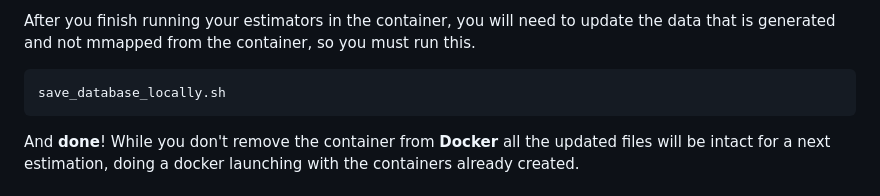
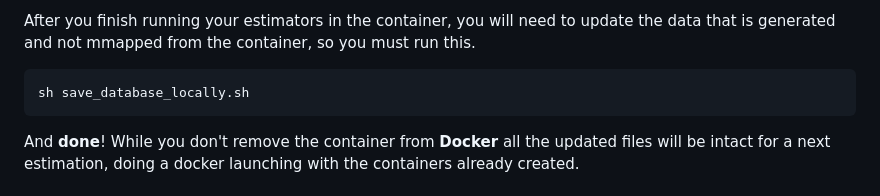
Before and after one commit to meiyor/ABIChallenge_Juan_Manuel_Mayor_Torres, a Markdown page: README.md, the part around the change. Drawn GitHub-style.

````diff
--- a/README.md
+++ b/README.md
@@ -228,7 +228,7 @@ This is **very important**, you mustr specify the **backend** name as the host t
 After you finish running your estimators in the container, you will need to update the data that is generated and not mmapped from the container, so you must run this.
 
 ```bash
-save_database_locally.sh
+sh save_database_locally.sh
 ```
 And **done**! While you don't remove the container from **Docker** all the updated files will be intact for a next estimation, doing a docker launching with the containers already created.
 
````
